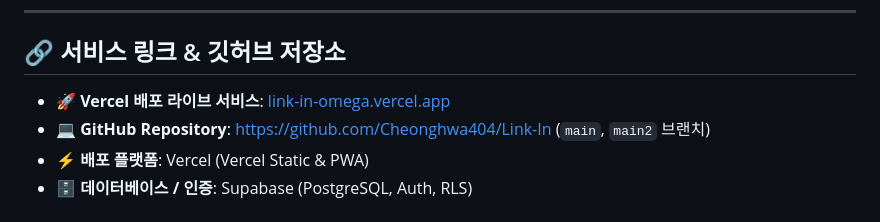
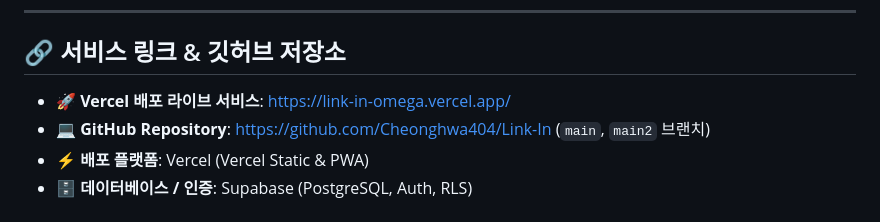
Before and after one commit to Cheonghwa404/Link-In, a Markdown page: README.md, the part around the change. Drawn GitHub-style.

```diff
--- a/README.md
+++ b/README.md
@@ -7,7 +7,7 @@
 
 ## 🔗 서비스 링크 & 깃허브 저장소
 
-- 🚀 **Vercel 배포 라이브 서비스**: [link-in-omega.vercel.app](link-in-omega.vercel.app)
+- 🚀 **Vercel 배포 라이브 서비스**: [https://link-in-omega.vercel.app/](https://link-in-omega.vercel.app/)
 - 💻 **GitHub Repository**: [https://github.com/Cheonghwa404/Link-In](https://github.com/Cheonghwa404/Link-In) (`main`, `main2` 브랜치)
 - ⚡ **배포 플랫폼**: Vercel (Vercel Static & PWA)
 - 🗄️ **데이터베이스 / 인증**: Supabase (PostgreSQL, Auth, RLS)
```
